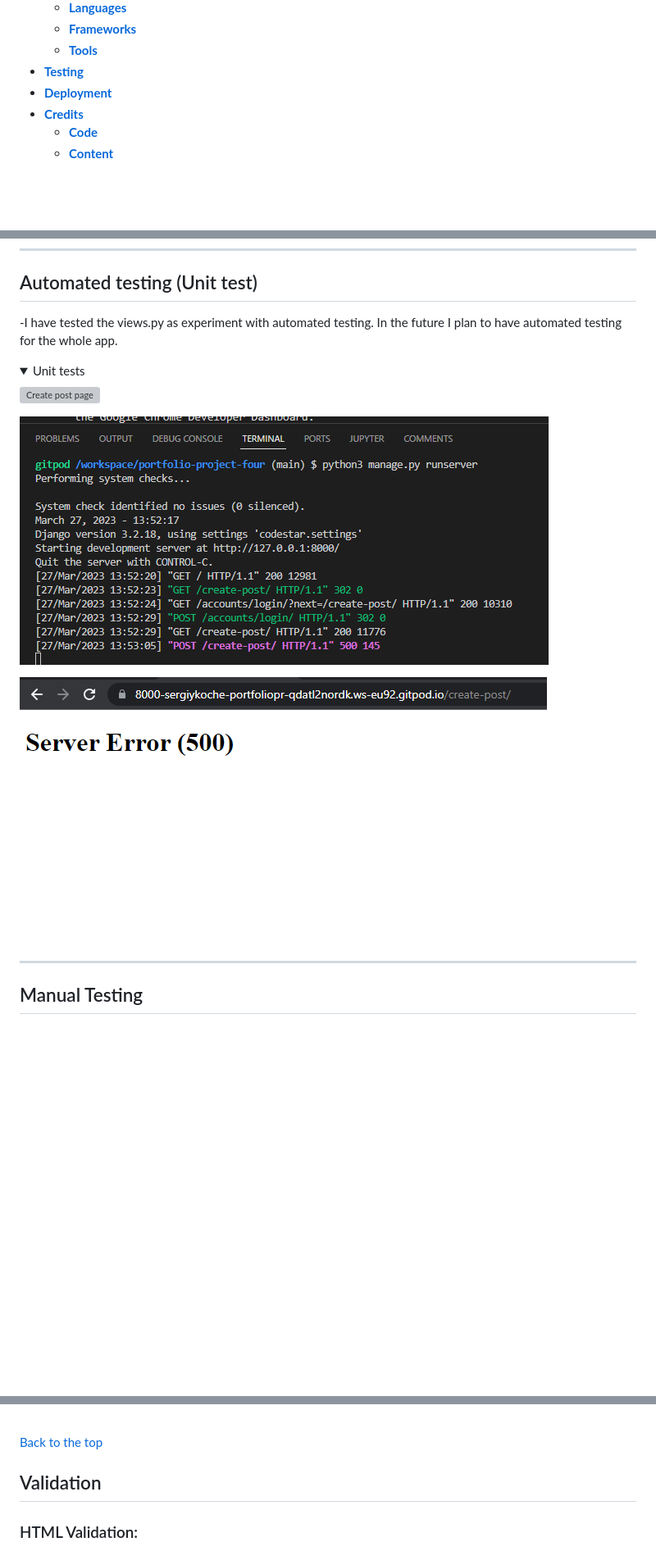
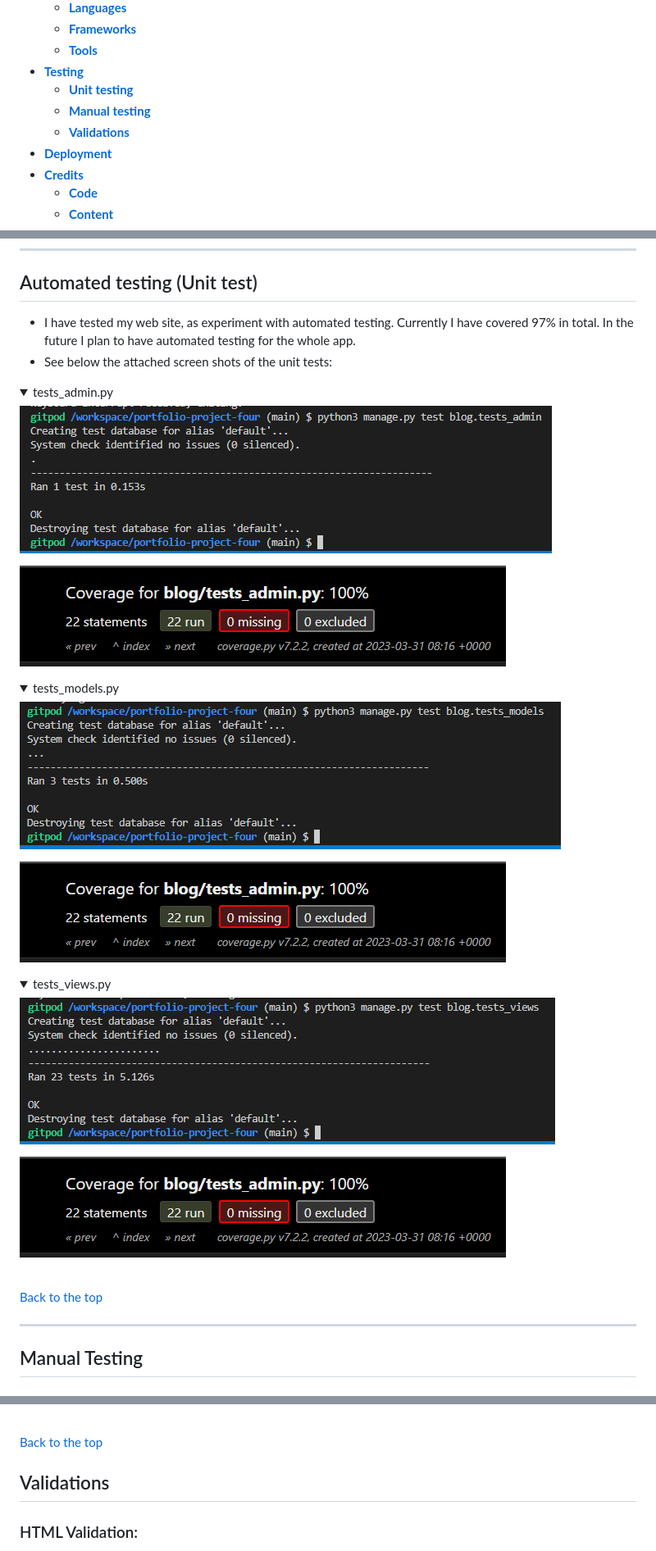
Before and after one commit to SergiyKochenko/portfolio-project-four, a Markdown page: README.md, 3 parts joined by grey strips. Shown: that part at 82% size. Rendered like a GitHub page; pictures changed too: static/assets/unit_tests/admin.png (added), static/assets/unit_tests/admin_coverage.png (added), static/assets/unit_tests/models.png (added); folded sections open; blank space fills up the shorter version; grey boxes are pictures that could not be loaded.

Commit message:
add unit test

```diff
--- a/README.md
+++ b/README.md
@@ -12,6 +12,9 @@
   - [**Frameworks**](#frameworks)
   - [**Tools**](#tools)
 - [**Testing**](#testing)
+  - [**Unit testing**](#automated-testing-unit-test)
+  - [**Manual testing**](#manual-testing)
+  - [**Validations**](#validations)
 - [**Deployment**](#deployment)
 - [**Credits**](#credits)
   - [**Code**](#code)
@@ -625,18 +628,36 @@ See bug report: [bug reports](https://github.com/users/SergiyKochenko/projects/6
 
 ## Automated testing (Unit test)
 
--I have tested the views.py as experiment with automated testing. In the future I plan to have automated testing for the whole app.
+- I have tested my web site, as experiment with automated testing. Currently I have covered 97% in total. In the future I plan to have automated testing for the whole app.
+- See below the attached screen shots of the unit tests:
+<details>
+<summary>tests_admin.py</summary>
 
-<details>
-<summary>Unit tests</summary>
+![Admin test](/static/assets/unit_tests/admin.png)
 
-![Create post page](/static/assets/bugs/create-post.png)
-
-![Create post page](/static/assets/bugs/create-post2.png)
-
-![Create post page](/static/assets/bugs/create-post1.png)
+![Admin coverage](/static/assets/unit_tests/admin_coverage.png)
 
 </details>
+<details>
+<summary>tests_models.py</summary>
+
+![Models test](/static/assets/unit_tests/models.png)
+
+![Models coverage](/static/assets/unit_tests/admin_coverage.png)
+
+</details>
+<details>
+<summary>tests_views.py</summary>
+
+![Views test](/static/assets/unit_tests/views.png)
+
+![Views coverage](/static/assets/unit_tests/admin_coverage.png)
+
+</details>
+
+<br/>
+
+[Back to the top](#table-of-contents)
 
 ---
 
@@ -707,7 +728,7 @@ The available functionality and user experience is reflected in the table below.
 
 [Back to the top](#table-of-contents)
 
-## Validation
+## Validations
 
 ### HTML Validation:
 
```
Also changed, not shown: 2 other files.
